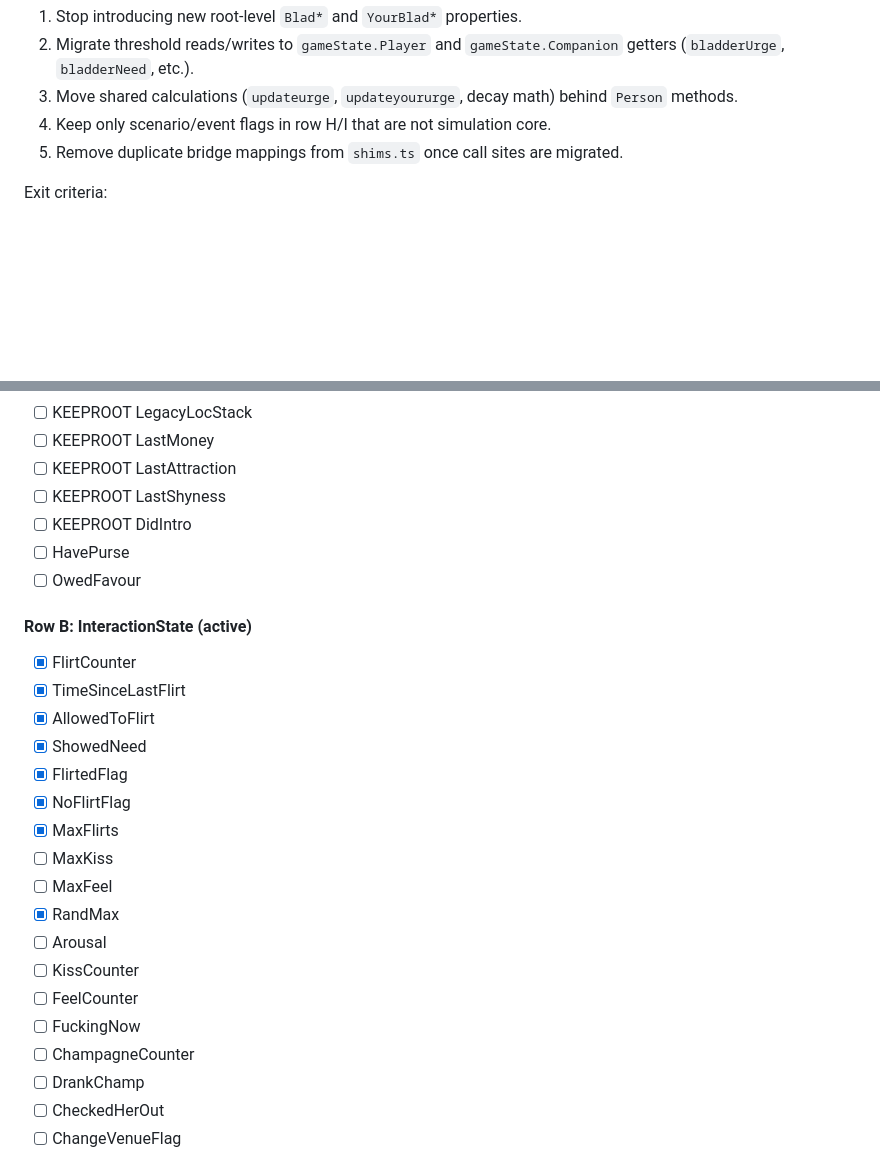
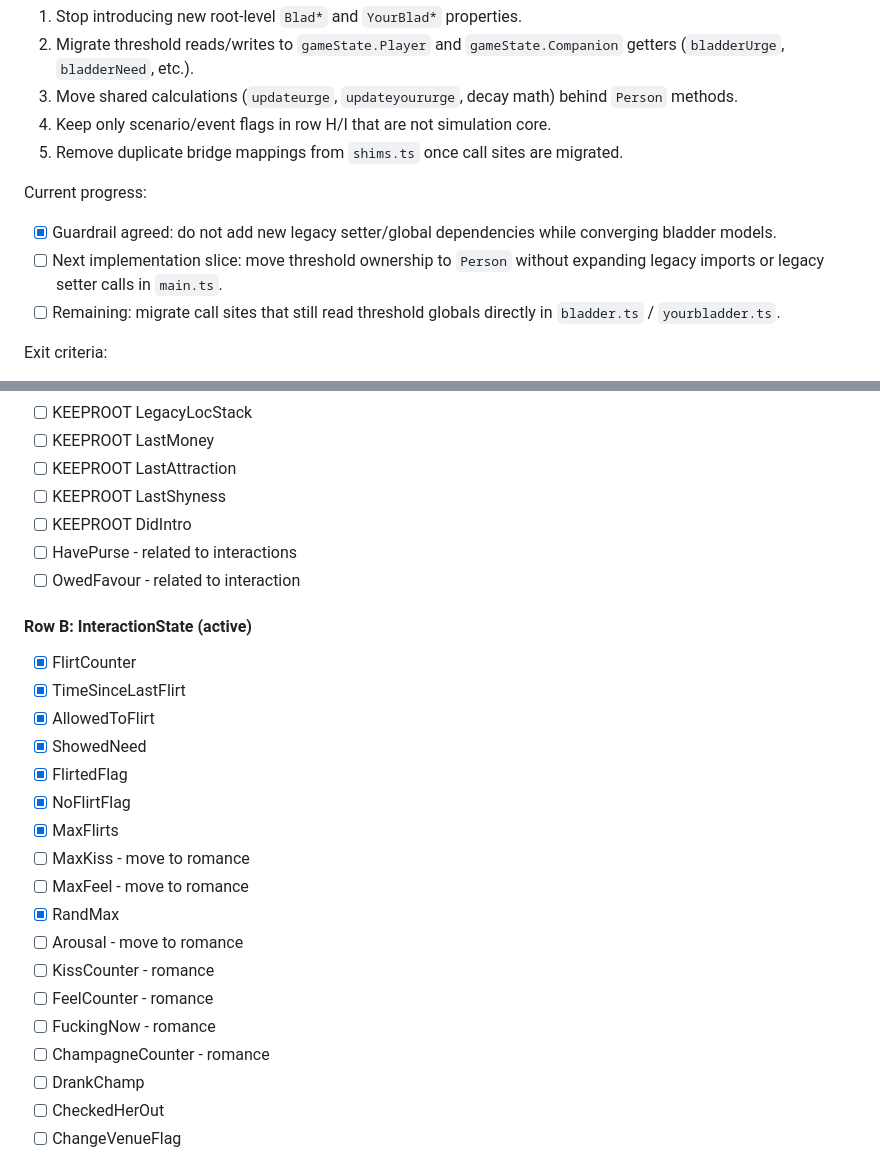
Before and after one commit to Forget-About-Me2/FamMel, a Markdown page: REFACTOR_PLAN.md, 2 parts joined by grey strips. GitHub-like rendering; blank space fills up the shorter version.

Commit message:
docs: enforce no-new-legacy guardrail
Validation: node esbuild.config.mjs PASS; npx tsc -p . --noEmit PASS

Risk: none noted

```diff
--- a/REFACTOR_PLAN.md
+++ b/REFACTOR_PLAN.md
@@ -155,6 +155,12 @@ Execution order:
 4. Keep only scenario/event flags in row H/I that are not simulation core.
 5. Remove duplicate bridge mappings from `shims.ts` once call sites are migrated.
 
+Current progress:
+
+- [x] Guardrail agreed: do not add new legacy setter/global dependencies while converging bladder models.
+- [ ] Next implementation slice: move threshold ownership to `Person` without expanding legacy imports or legacy setter calls in `main.ts`.
+- [ ] Remaining: migrate call sites that still read threshold globals directly in `bladder.ts` / `yourbladder.ts`.
+
 Exit criteria:
 
 - No duplicated threshold pairs remain (`Blad*` and `YourBlad*`) as independent runtime sources of truth.
@@ -189,8 +195,8 @@ Legend:
 - [ ] KEEPROOT LastAttraction
 - [ ] KEEPROOT LastShyness
 - [ ] KEEPROOT DidIntro
-- [ ] HavePurse
-- [ ] OwedFavour
+- [ ] HavePurse - related to interactions
+- [ ] OwedFavour - related to interaction
 
 #### Row B: InteractionState (active)
 
@@ -201,14 +207,14 @@ Legend:
 - [x] FlirtedFlag
 - [x] NoFlirtFlag
 - [x] MaxFlirts
-- [ ] MaxKiss
-- [ ] MaxFeel
+- [ ] MaxKiss - move to romance
+- [ ] MaxFeel - move to romance
 - [x] RandMax
-- [ ] Arousal
-- [ ] KissCounter
-- [ ] FeelCounter
-- [ ] FuckingNow
-- [ ] ChampagneCounter
+- [ ] Arousal - move to romance
+- [ ] KissCounter - romance
+- [ ] FeelCounter - romance
+- [ ] FuckingNow - romance
+- [ ] ChampagneCounter - romance
 - [ ] DrankChamp
 - [ ] CheckedHerOut
 - [ ] ChangeVenueFlag
```
